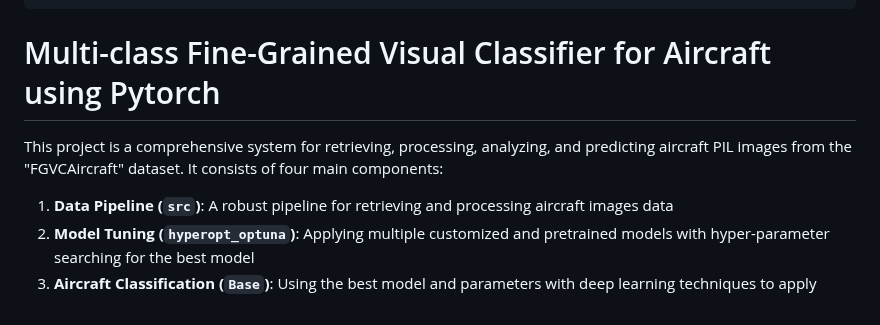
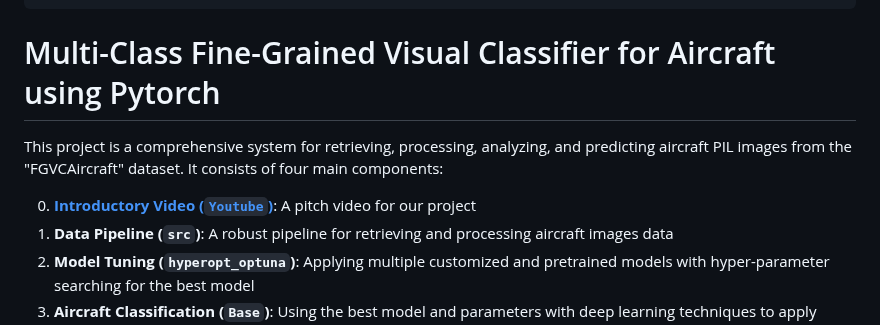
Before and after one commit to mabbts/CV_aircraft_classifier_capstone_project, a Markdown page: README.md, the part around the change. Rendered like a GitHub page.

````diff
--- a/README.md
+++ b/README.md
@@ -15,10 +15,11 @@
                \/       \/  |__|             \/     \/     \/\/
 ```
 
-# Multi-class Fine-Grained Visual Classifier for Aircraft using Pytorch
+# Multi-Class Fine-Grained Visual Classifier for Aircraft using Pytorch
 
 This project is a comprehensive system for retrieving, processing, analyzing, and predicting aircraft PIL images from the "FGVCAircraft" dataset. It consists of four main components:
 
+0. [**Introductory Video (`Youtube`)**](https://www.youtube.com/watch?v=jNFF8Vmy2-I): A pitch video for our project
 1. **Data Pipeline (`src`)**: A robust pipeline for retrieving and processing aircraft images data
 2. **Model Tuning (`hyperopt_optuna`)**: Applying multiple customized and pretrained models with hyper-parameter searching for the best model
 3. **Aircraft Classification (`Base`)**: Using the best model and parameters with deep learning techniques to apply classifying aircraft model variants
````
